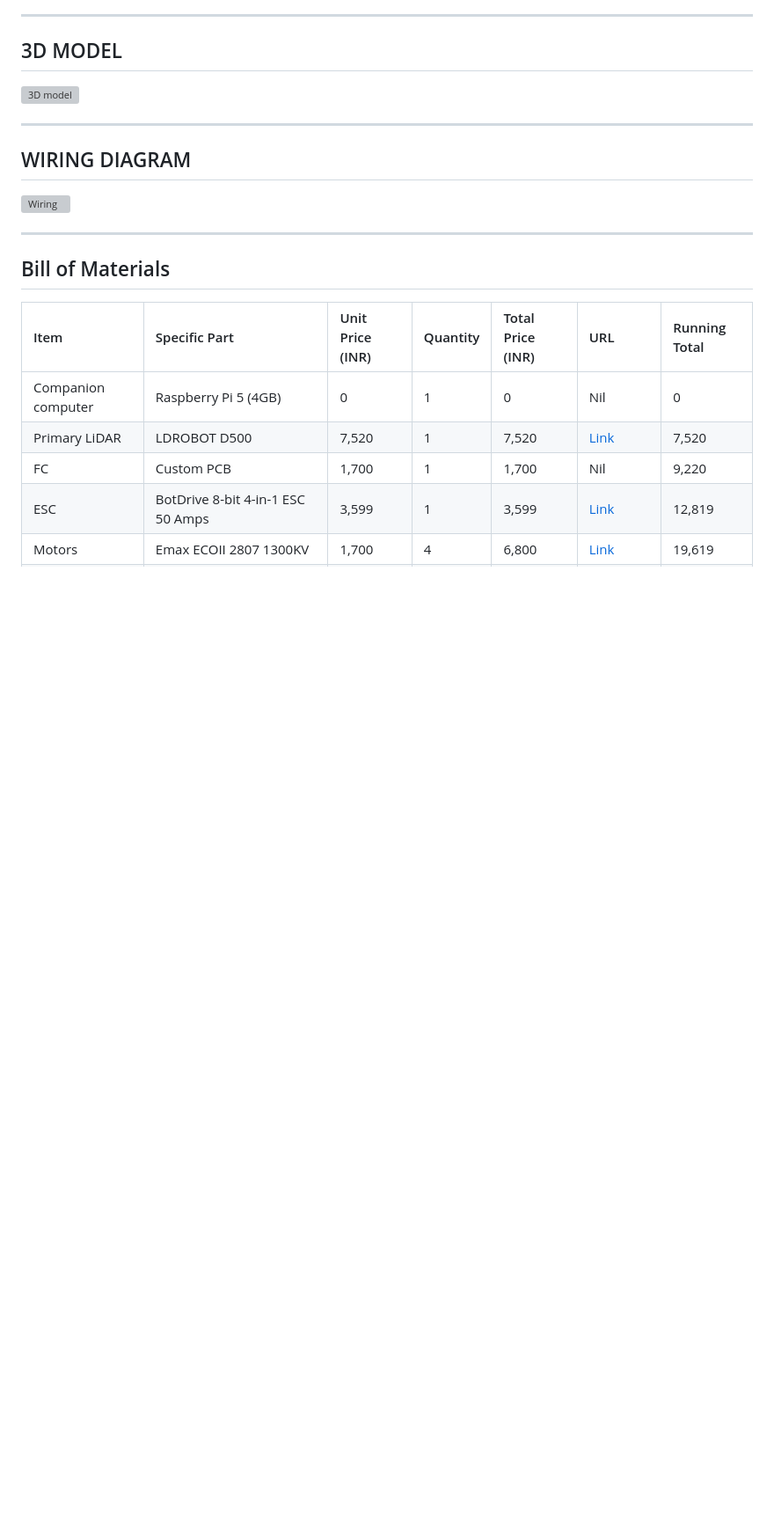
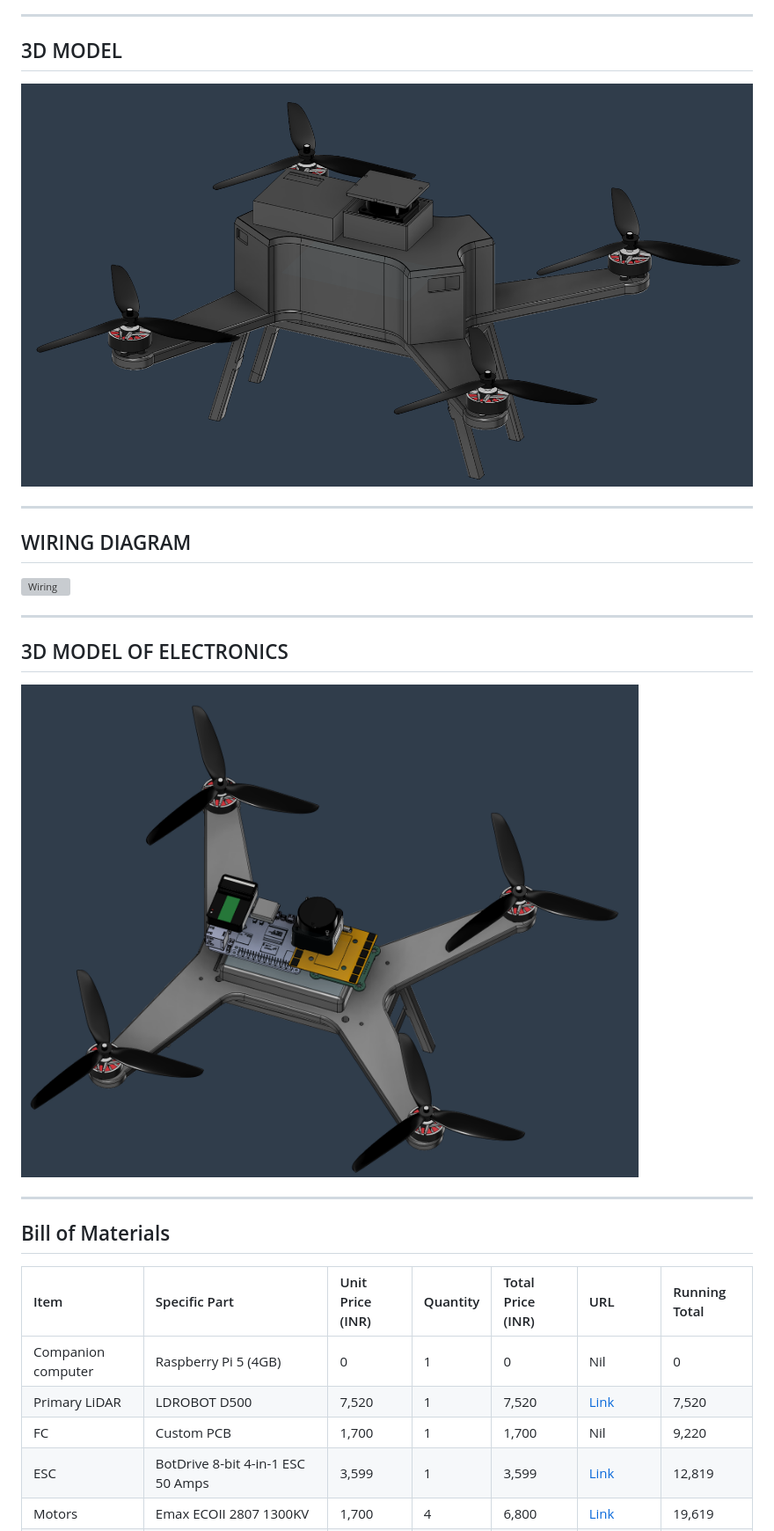
Before and after one commit to Daksh-Saksena/Street-Safe, a Markdown page: README.md, the part around the change. Shown at 88% size. Drawn GitHub-style; blank space fills up the shorter version; grey boxes are pictures that could not be loaded.

```diff
--- a/README.md
+++ b/README.md
@@ -85,12 +85,17 @@ where we live-> bangalore gets heavy rains all the time (even in the summer) and
 ___
 
 ## 3D MODEL
-![3D model](docs/3D-model.jpeg)
+![3D model](docs/3D-model.png)
 
 ___
 
 ## WIRING DIAGRAM
 ![Wiring](docs/Wiring-Diagram.png)
+
+___
+
+## 3D MODEL OF ELECTRONICS
+![Electronic](docs/Electronics.png)
 
 ___
 
```
